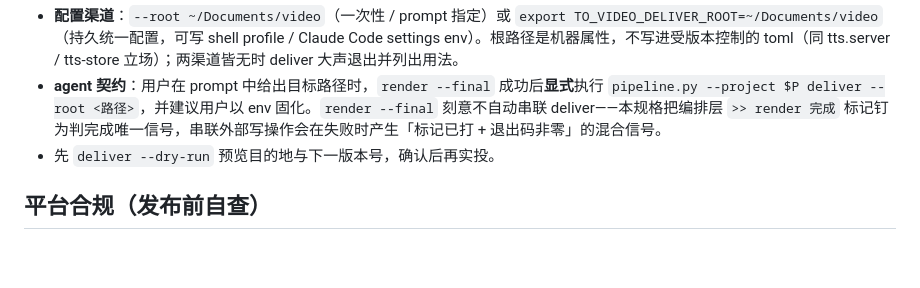
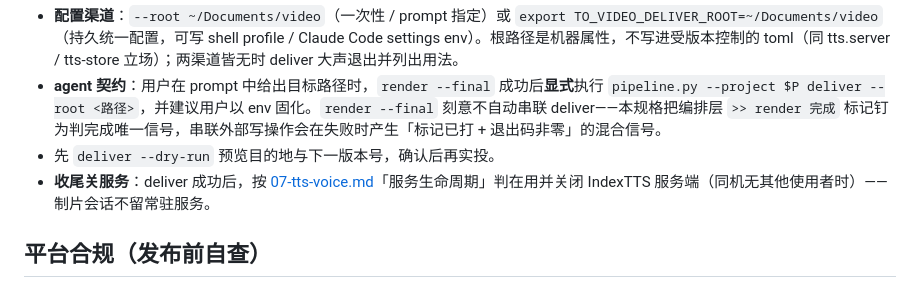
Before and after one commit to ThreeFish-AI/to-video, a Markdown page: pipeline/skills/09-final-render.md, the part around the change. Drawn GitHub-style; blank space fills up the shorter version.

```diff
--- a/pipeline/skills/09-final-render.md
+++ b/pipeline/skills/09-final-render.md
@@ -57,6 +57,7 @@ uv run --no-project $T/pipeline/scripts/pipeline.py --project $P deliver
 - **配置渠道**：`--root ~/Documents/video`（一次性 / prompt 指定）或 `export TO_VIDEO_DELIVER_ROOT=~/Documents/video`（持久统一配置，可写 shell profile / Claude Code settings env）。根路径是机器属性，不写进受版本控制的 toml（同 tts.server / tts-store 立场）；两渠道皆无时 deliver 大声退出并列出用法。
 - **agent 契约**：用户在 prompt 中给出目标路径时，`render --final` 成功后**显式**执行 `pipeline.py --project $P deliver --root <路径>`，并建议用户以 env 固化。`render --final` 刻意不自动串联 deliver——本规格把编排层 `>> render 完成` 标记钉为判完成唯一信号，串联外部写操作会在失败时产生「标记已打 + 退出码非零」的混合信号。
 - 先 `deliver --dry-run` 预览目的地与下一版本号，确认后再实投。
+- **收尾关服务**：deliver 成功后，按 [07-tts-voice.md](./07-tts-voice.md)「服务生命周期」判在用并关闭 IndexTTS 服务端（同机无其他使用者时）——制片会话不留常驻服务。
 
 ## 平台合规（发布前自查）
 
```
Also changed, not shown: pipeline/VOICE-CLONING.md (+12 -0 lines), pipeline/skills/07-tts-voice.md (+14 -0 lines).
